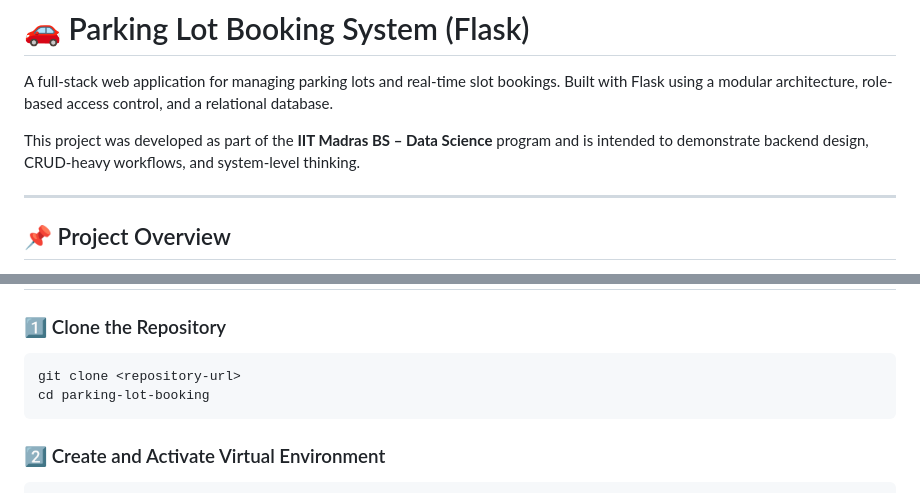
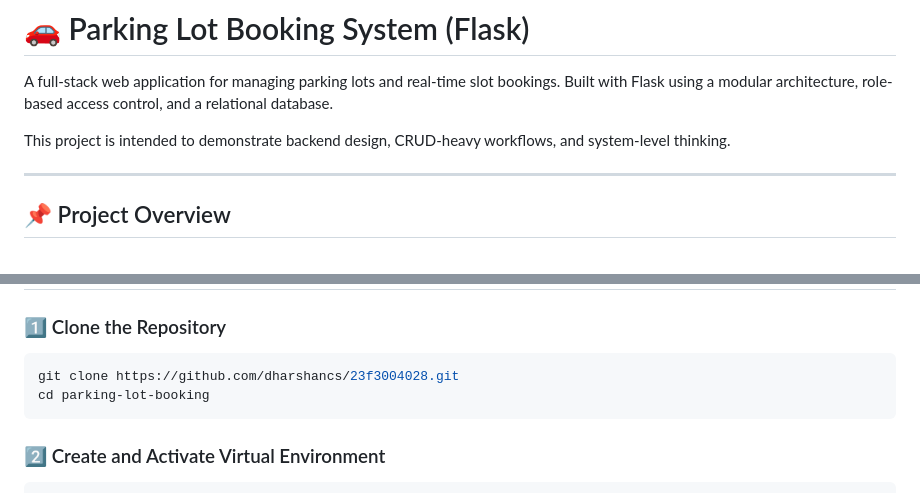
Before and after one commit to dharshancs/parking-lot-booking-system, a Markdown page: README.md, 2 parts joined by grey strips. GitHub-like rendering.

Commit message:
Revise README for clarity and update clone URL
Updated project description and repository URL in README.

````diff
--- a/README.md
+++ b/README.md
@@ -3,7 +3,7 @@
 A full-stack web application for managing parking lots and real-time slot bookings.
 Built with Flask using a modular architecture, role-based access control, and a relational database.
 
-This project was developed as part of the **IIT Madras BS – Data Science** program and is intended to demonstrate backend design, CRUD-heavy workflows, and system-level thinking.
+This project is intended to demonstrate backend design, CRUD-heavy workflows, and system-level thinking.
 
 ---
 
@@ -96,7 +96,7 @@ This ensures data consistency across the system.
 ### 1️⃣ Clone the Repository
 
 ```bash
-git clone <repository-url>
+git clone https://github.com/dharshancs/23f3004028.git
 cd parking-lot-booking
 ```
 
````
